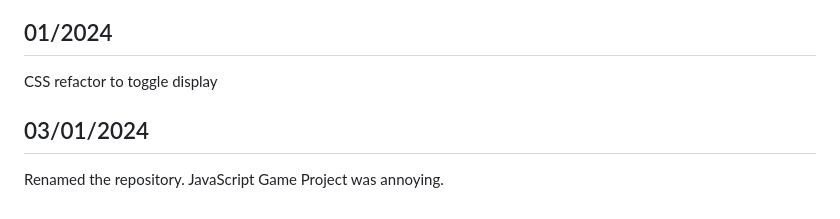
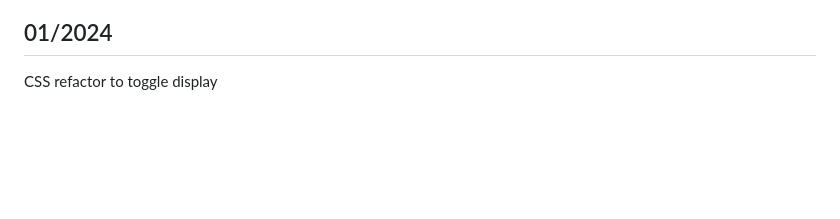
Before and after one commit to SJECollins/pixels-arcade, a Markdown page: README.md, the part around the change. Drawn GitHub-style; blank space fills up the shorter version.

```diff
--- a/README.md
+++ b/README.md
@@ -265,7 +265,3 @@ Updated all the menus to include Blackjack and Apocalypse Trail. Added Blackjack
 ## 01/2024
 
 CSS refactor to toggle display
-
-## 03/01/2024
-
-Renamed the repository. JavaScript Game Project was annoying.
```
